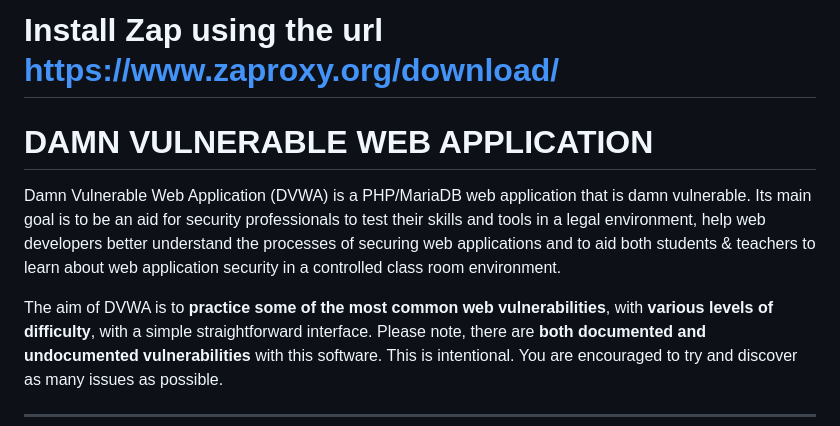
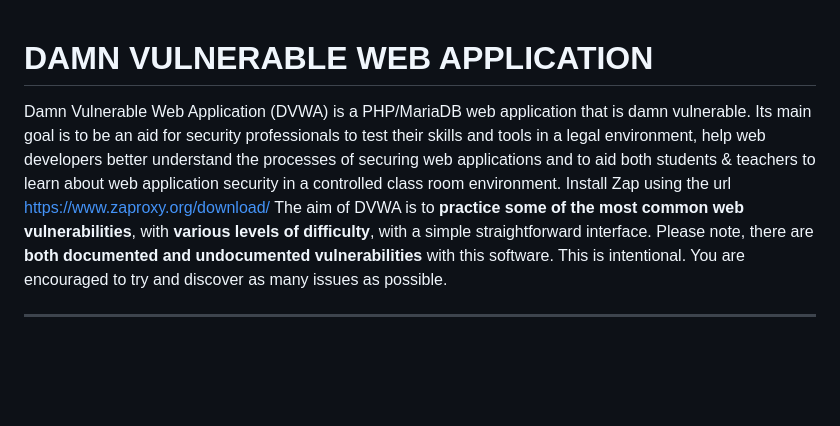
Before and after one commit to mouadayoub1971/zap_project, a Markdown page: README.md, the part around the change. Rendered like a GitHub page; blank space fills up the shorter version.

Commit message:
Update README.md
final changes

```diff
--- a/README.md
+++ b/README.md
@@ -1,8 +1,8 @@
-# Install Zap using the url https://www.zaproxy.org/download/
+
 # DAMN VULNERABLE WEB APPLICATION
 
 Damn Vulnerable Web Application (DVWA) is a PHP/MariaDB web application that is damn vulnerable. Its main goal is to be an aid for security professionals to test their skills and tools in a legal environment, help web developers better understand the processes of securing web applications and to aid both students & teachers to learn about web application security in a controlled class room environment.
-
+Install Zap using the url https://www.zaproxy.org/download/
 The aim of DVWA is to **practice some of the most common web vulnerabilities**, with **various levels of difficulty**, with a simple straightforward interface.
 Please note, there are **both documented and undocumented vulnerabilities** with this software. This is intentional. You are encouraged to try and discover as many issues as possible.
 - - -
```
